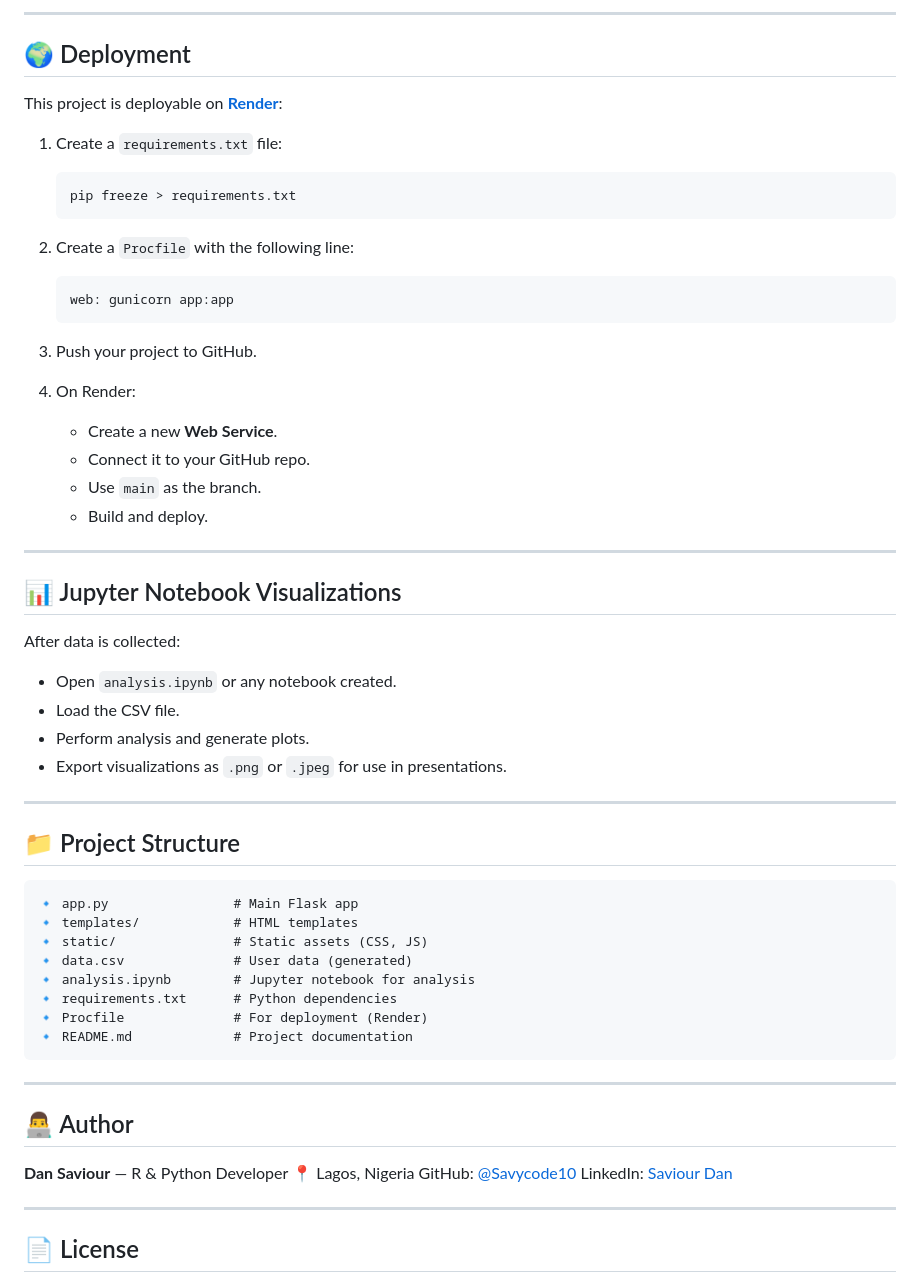
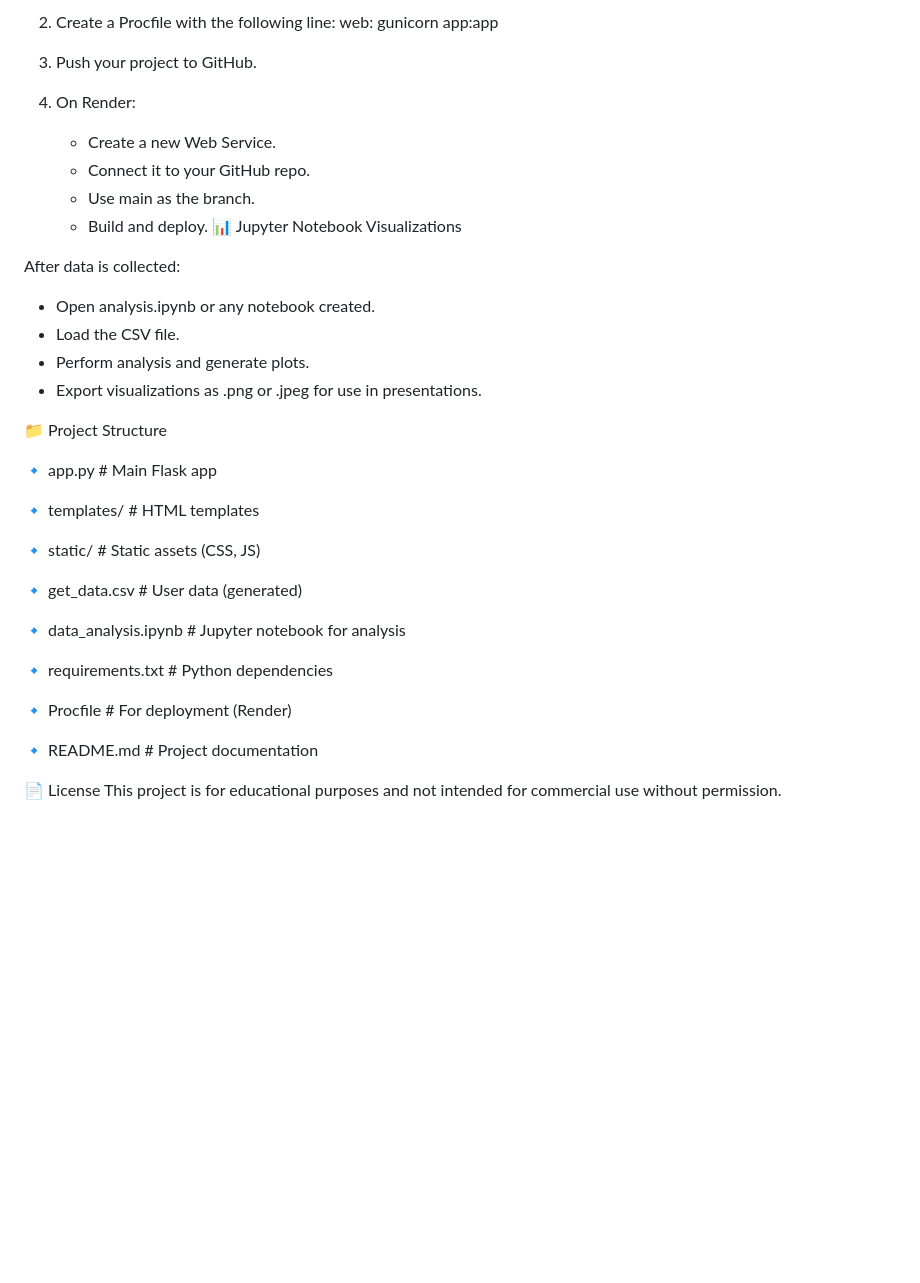
Before and after one commit to dokhare/Nexford_Ass7, a Markdown page: README.md, the part around one of its changes. GitHub-like rendering; blank space fills up the shorter version.

````diff
--- a/README.md
+++ b/README.md
@@ -81,67 +59,40 @@ The app will be available at `http://127.0.0.1:5000/`.
----
-
-## 🌍 Deployment
-
-This project is deployable on [**Render**](https://render.com):
-
-1. Create a `requirements.txt` file:
-
-   ```bash
-   pip freeze > requirements.txt
-   ```
-
-2. Create a `Procfile` with the following line:
-
-   ```
+2. Create a Procfile with the following line:
    web: gunicorn app:app
-   ```
 
 3. Push your project to GitHub.
 
 4. On Render:
-
-   * Create a new **Web Service**.
+   * Create a new Web Service.
    * Connect it to your GitHub repo.
-   * Use `main` as the branch.
+   * Use main as the branch.
    * Build and deploy.
-
----
-
-## 📊 Jupyter Notebook Visualizations
+📊 Jupyter Notebook Visualizations
 
 After data is collected:
-
-* Open `analysis.ipynb` or any notebook created.
+* Open analysis.ipynb or any notebook created.
 * Load the CSV file.
 * Perform analysis and generate plots.
-* Export visualizations as `.png` or `.jpeg` for use in presentations.
+* Export visualizations as .png or .jpeg for use in presentations.
 
----
 
-## 📁 Project Structure
+📁 Project Structure
 
-```
 🔹 app.py                # Main Flask app
+
 🔹 templates/            # HTML templates
+
 🔹 static/               # Static assets (CSS, JS)
-🔹 data.csv              # User data (generated)
-🔹 analysis.ipynb        # Jupyter notebook for analysis
+
+🔹 get_data.csv          # User data (generated)
+
+🔹 data_analysis.ipynb   # Jupyter notebook for analysis
+
 🔹 requirements.txt      # Python dependencies
+
 🔹 Procfile              # For deployment (Render)
+
 🔹 README.md             # Project documentation
-```
 
----
 
-## 👨‍💻 Author
-
-**Dan Saviour** — R & Python Developer
-📍 Lagos, Nigeria
-GitHub: [@Savycode10](https://github.com/Savycode10)
-LinkedIn: [Saviour Dan](https://linkedin.com/in/saviour-dan)
-
----
-
-## 📄 License
-
+📄 License
 This project is for educational purposes and not intended for commercial use without permission.
````
Also changed, not shown: other parts of README.md (+41 -63 lines).
